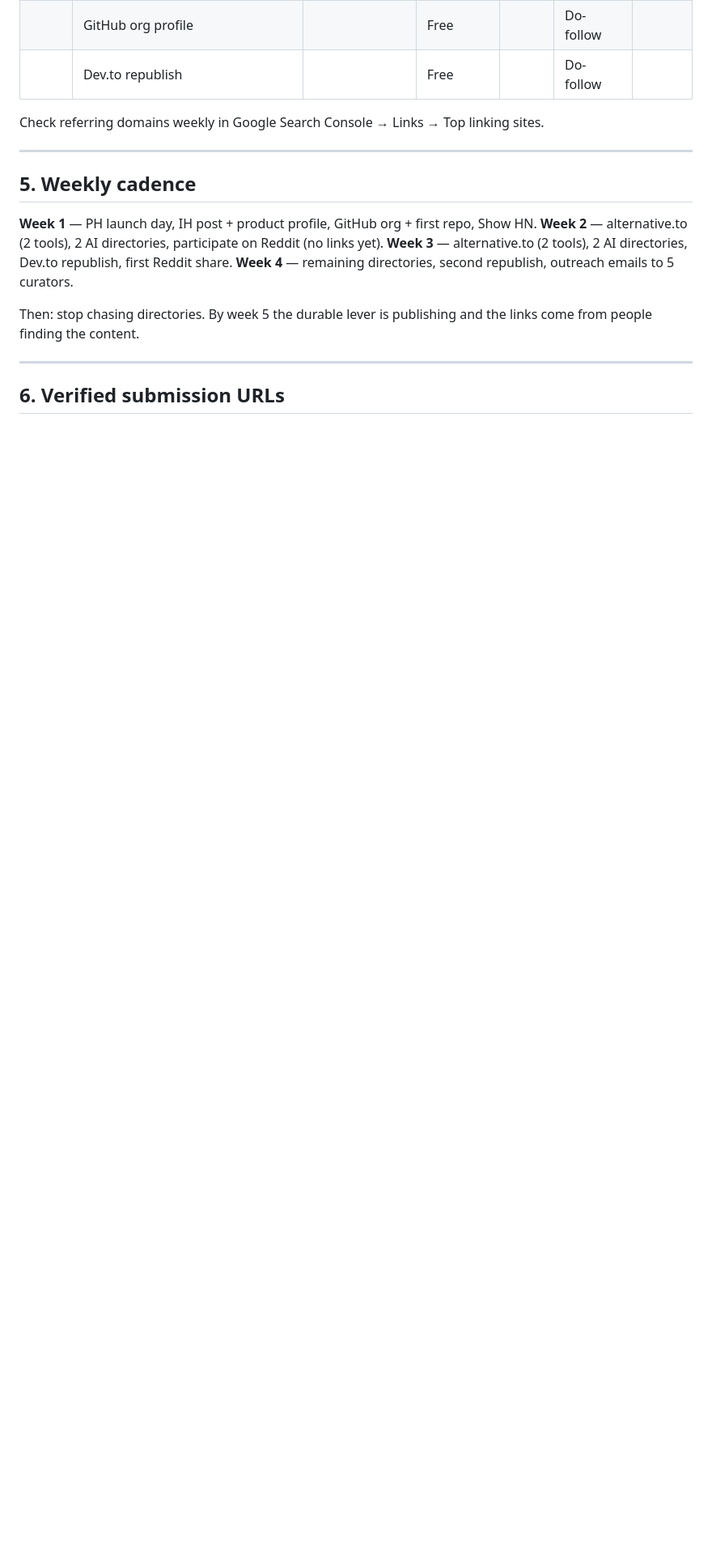
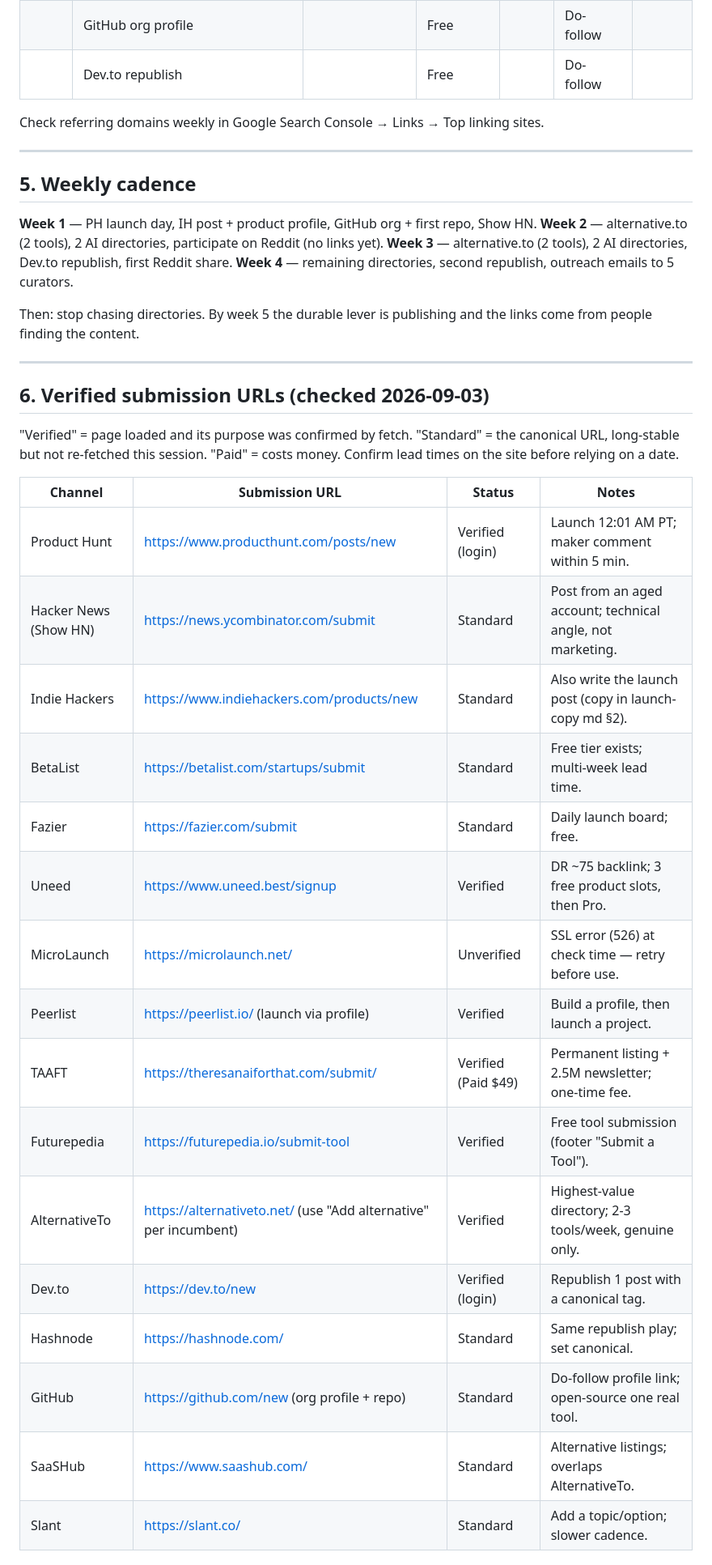
Before and after one commit to cjz830108-oss/glintai, a Markdown page: reports/backlink-kit-2026-09-02.md, the part around one of its changes. Shown at 81% size. GitHub-like rendering; blank space fills up the shorter version.

Commit message:
docs: fill backlink-kit section 6 with verified submission URLs (2026-09-03)
- verified live: Product Hunt /posts/new, Uneed signup, TAAFT /submit ($49),
  Futurepedia /submit-tool, AlternativeTo, Dev.to /new, Peerlist
- standard (canonical, not re-fetched): HN submit, IH /products/new, BetaList,
  Fazier, Hashnode, GitHub, SaaSHub, Slant
- MicroLaunch flagged Unverified (SSL 526 at check time)

```diff
--- a/reports/backlink-kit-2026-09-02.md
+++ b/reports/backlink-kit-2026-09-02.md
@@ -262,6 +262,26 @@ Then: stop chasing directories. By week 5 the durable lever is publishing and th
 
 ---
 
-## 6. Verified submission URLs
+## 6. Verified submission URLs (checked 2026-09-03)
 
-<!-- VERIFIED_URLS_SECTION -->
+"Verified" = page loaded and its purpose was confirmed by fetch. "Standard" = the canonical URL, long-stable but not re-fetched this session. "Paid" = costs money. Confirm lead times on the site before relying on a date.
+
+| Channel | Submission URL | Status | Notes |
+|---------|----------------|--------|-------|
+| Product Hunt | https://www.producthunt.com/posts/new | Verified (login) | Launch 12:01 AM PT; maker comment within 5 min. |
+| Hacker News (Show HN) | https://news.ycombinator.com/submit | Standard | Post from an aged account; technical angle, not marketing. |
+| Indie Hackers | https://www.indiehackers.com/products/new | Standard | Also write the launch post (copy in launch-copy md §2). |
+| BetaList | https://betalist.com/startups/submit | Standard | Free tier exists; multi-week lead time. |
+| Fazier | https://fazier.com/submit | Standard | Daily launch board; free. |
+| Uneed | https://www.uneed.best/signup | Verified | DR ~75 backlink; 3 free product slots, then Pro. |
+| MicroLaunch | https://microlaunch.net/ | Unverified | SSL error (526) at check time — retry before use. |
+| Peerlist | https://peerlist.io/ (launch via profile) | Verified | Build a profile, then launch a project. |
+| TAAFT | https://theresanaiforthat.com/submit/ | Verified (Paid $49) | Permanent listing + 2.5M newsletter; one-time fee. |
+| Futurepedia | https://futurepedia.io/submit-tool | Verified | Free tool submission (footer "Submit a Tool"). |
+| AlternativeTo | https://alternativeto.net/ (use "Add alternative" per incumbent) | Verified | Highest-value directory; 2-3 tools/week, genuine only. |
+| Dev.to | https://dev.to/new | Verified (login) | Republish 1 post with a canonical tag. |
+| Hashnode | https://hashnode.com/ | Standard | Same republish play; set canonical. |
+| GitHub | https://github.com/new (org profile + repo) | Standard | Do-follow profile link; open-source one real tool. |
+| SaaSHub | https://www.saashub.com/ | Standard | Alternative listings; overlaps AlternativeTo. |
+| Slant | https://slant.co/ | Standard | Add a topic/option; slower cadence. |
+
```
Also changed, not shown: other parts of reports/backlink-kit-2026-09-02.md (+12 -0 lines).
